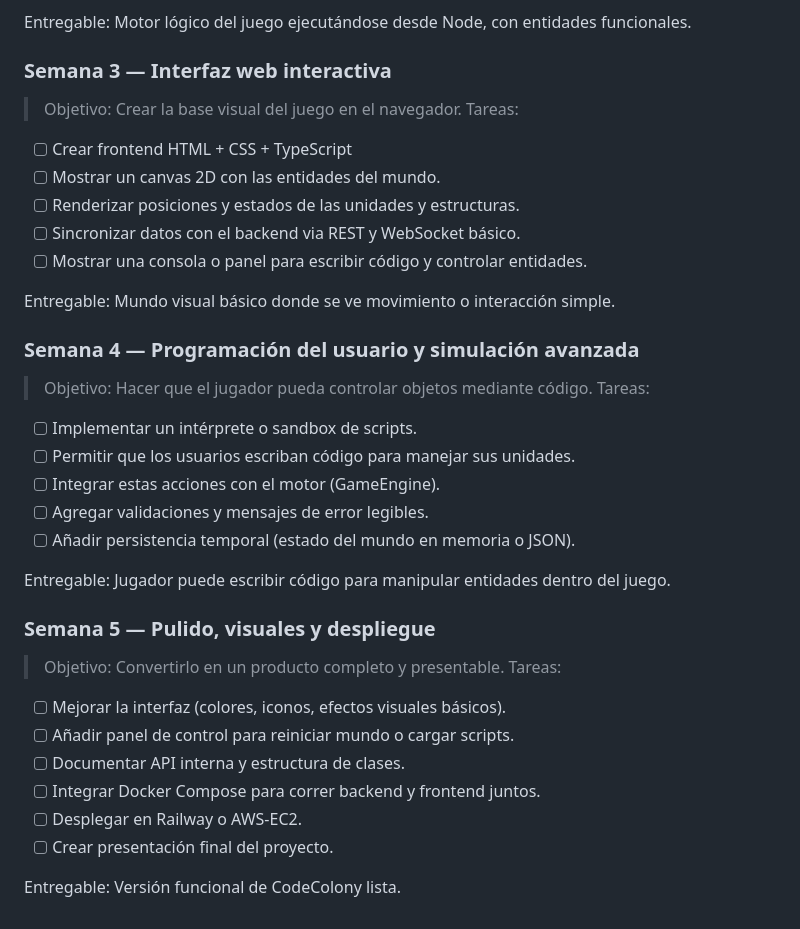
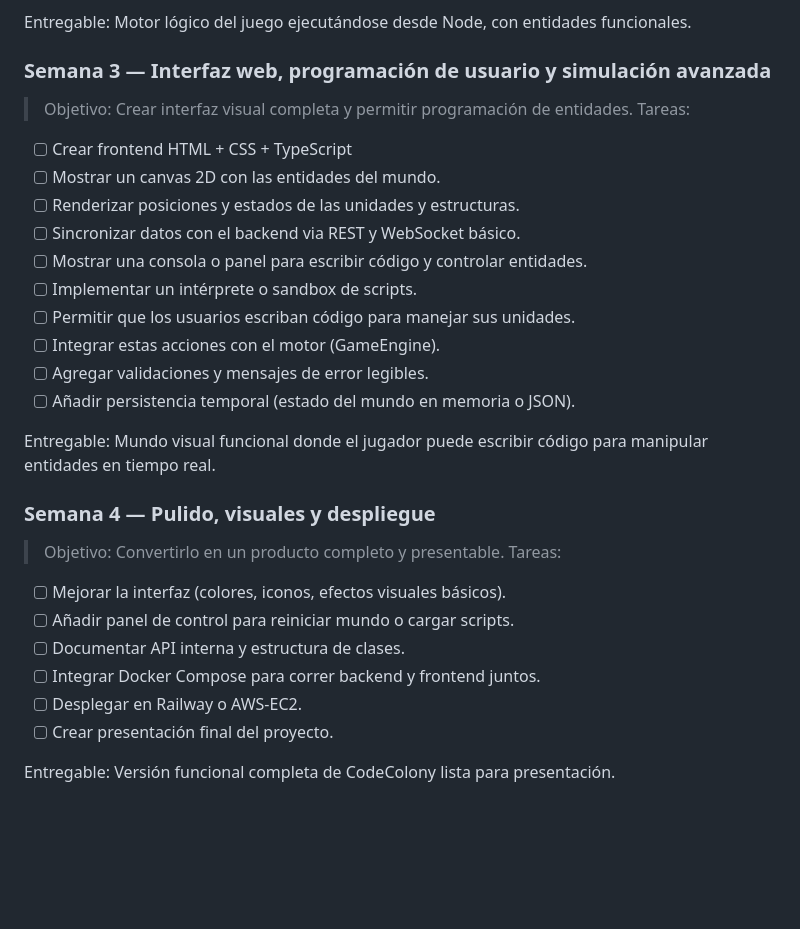
Before and after one commit to rescobedoq/cc, a Markdown page: README.md, the part around the change. GitHub-like rendering; blank space fills up the shorter version.

```diff
--- a/README.md
+++ b/README.md
@@ -102,29 +102,23 @@ Crear una plataforma web de simulación que permita a los usuarios aplicar princ
 
  Entregable: Motor lógico del juego ejecutándose desde Node, con entidades funcionales.
 
-### Semana 3 — Interfaz web interactiva
- > Objetivo: Crear la base visual del juego en el navegador. Tareas:
+### Semana 3 — Interfaz web, programación de usuario y simulación avanzada
+ > Objetivo: Crear interfaz visual completa y permitir programación de entidades. Tareas:
 
  - [ ] Crear frontend HTML + CSS + TypeScript
  - [ ] Mostrar un canvas 2D con las entidades del mundo.
  - [ ] Renderizar posiciones y estados de las unidades y estructuras.
  - [ ] Sincronizar datos con el backend via REST y WebSocket básico.
  - [ ] Mostrar una consola o panel para escribir código y controlar entidades.
-
- Entregable: Mundo visual básico donde se ve movimiento o interacción simple.
-
-### Semana 4 — Programación del usuario y simulación avanzada
- > Objetivo: Hacer que el jugador pueda controlar objetos mediante código. Tareas:
-
  - [ ] Implementar un intérprete o sandbox de scripts.
  - [ ] Permitir que los usuarios escriban código para manejar sus unidades.
  - [ ] Integrar estas acciones con el motor (GameEngine).
  - [ ] Agregar validaciones y mensajes de error legibles.
  - [ ] Añadir persistencia temporal (estado del mundo en memoria o JSON).
 
- Entregable: Jugador puede escribir código para manipular entidades dentro del juego.
+ Entregable: Mundo visual funcional donde el jugador puede escribir código para manipular entidades en tiempo real.
 
-### Semana 5 — Pulido, visuales y despliegue
+### Semana 4 — Pulido, visuales y despliegue
  > Objetivo: Convertirlo en un producto completo y presentable. Tareas:
 
  - [ ] Mejorar la interfaz (colores, iconos, efectos visuales básicos).
@@ -134,4 +128,4 @@ Crear una plataforma web de simulación que permita a los usuarios aplicar princ
  - [ ] Desplegar en Railway o AWS-EC2.
  - [ ] Crear presentación final del proyecto.
 
- Entregable: Versión funcional de CodeColony lista.
+ Entregable: Versión funcional completa de CodeColony lista para presentación.
```
